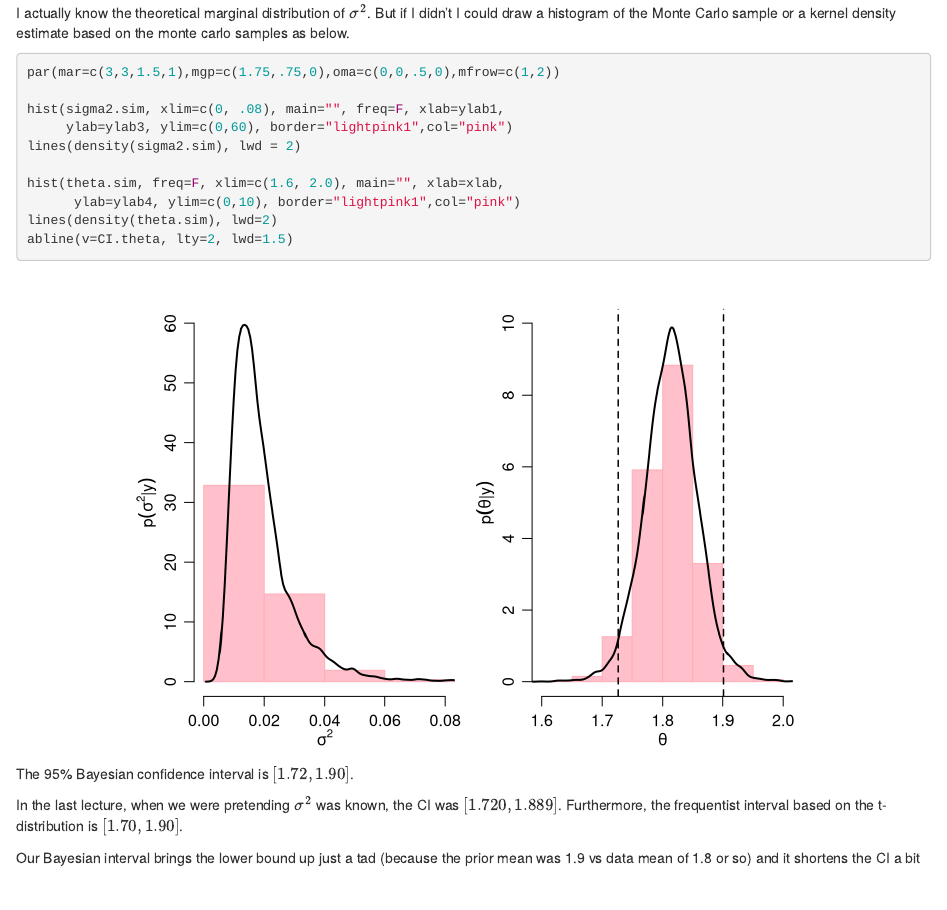
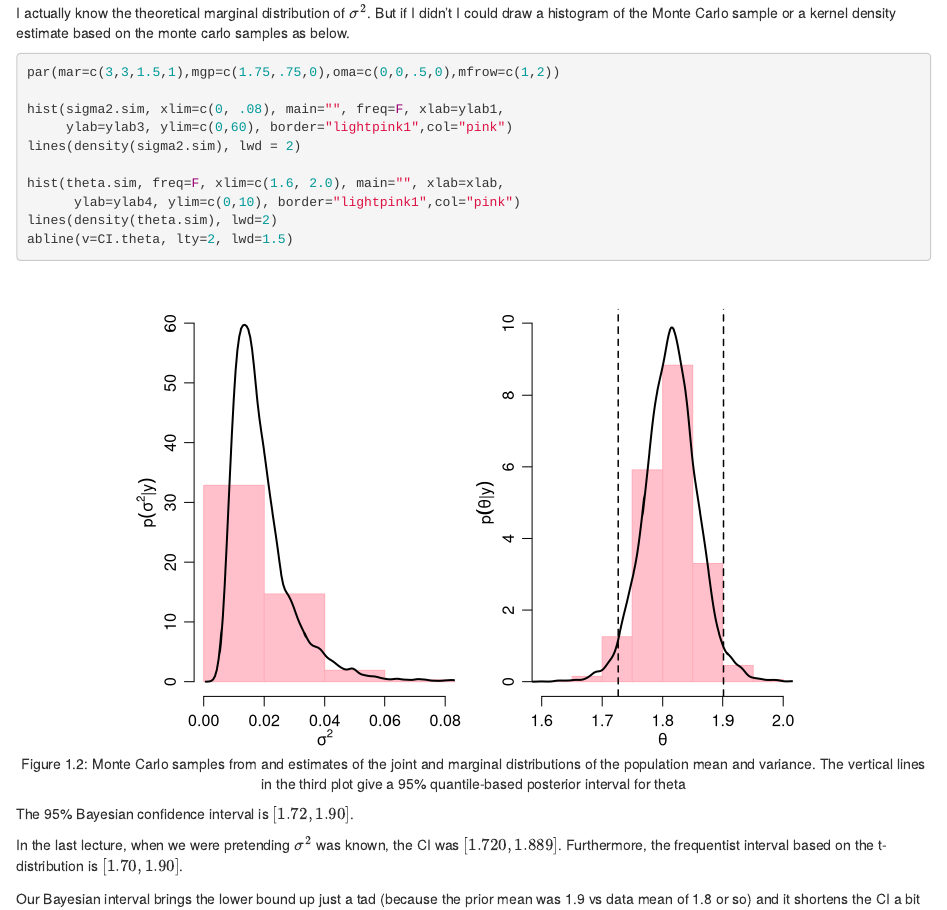
Before and after one commit to sovemba/BayesianS21, an R Markdown document (08-Mean_Variance.Rmd): the page in a window 1100 px wide, from 5130 px down. Rendered offline with R 4.5, knitr and Pandoc, with nearby package versions; drawn as R Markdown's standard HTML page in place of the format the file asks for.

Commit message:
mean variance plot caption

````diff
--- a/08-Mean_Variance.Rmd
+++ b/08-Mean_Variance.Rmd
@@ -214,7 +214,8 @@ points(theta.sim, sigma2.sim, pch=19, cex=.25,
 
 I actually know the theoretical marginal distribution of $\sigma^2$. But if I didn't I could draw a histogram of the Monte Carlo sample or a kernel density estimate based on the monte carlo samples as below.
 
-```{r}
+```{r fig.cap = "Monte Carlo samples from and estimates of the joint and marginal distributions of the population mean and variance. The vertical lines in the third plot give a 95% quantile-based posterior interval for theta"}
+
 par(mar=c(3,3,1.5,1),mgp=c(1.75,.75,0),oma=c(0,0,.5,0),mfrow=c(1,2))
 
 hist(sigma2.sim, xlim=c(0, .08), main="", freq=F, xlab=ylab1,
````
